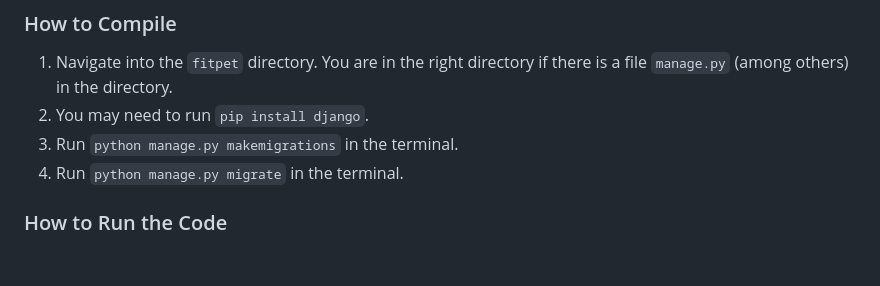
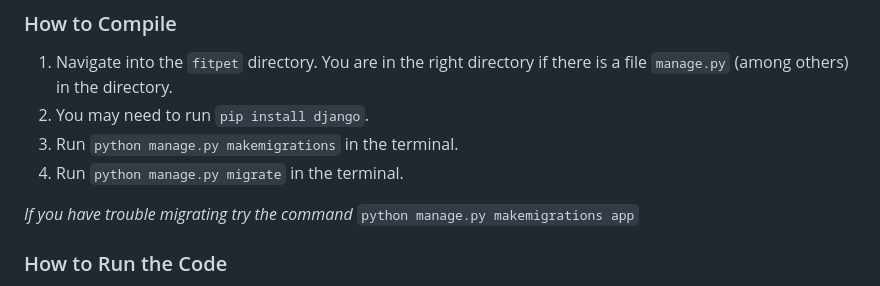
Before and after one commit to Red-Atagi/fitpet, a Markdown page: README.md, the part around the change. GitHub-like rendering; blank space fills up the shorter version.

Commit message:
added a debuggin comment in compile section

```diff
--- a/README.md
+++ b/README.md
@@ -7,6 +7,8 @@
 2. You may need to run `pip install django`.
 3. Run `python manage.py makemigrations` in the terminal.
 4. Run `python manage.py migrate` in the terminal.
+
+*If you have trouble migrating try the command* `python manage.py makemigrations app`
 
 ### How to Run the Code
 1. Navigate into the `fitpet` directory. You are in the right directory if there is a file `manage.py` (among others) in the directory.
```
